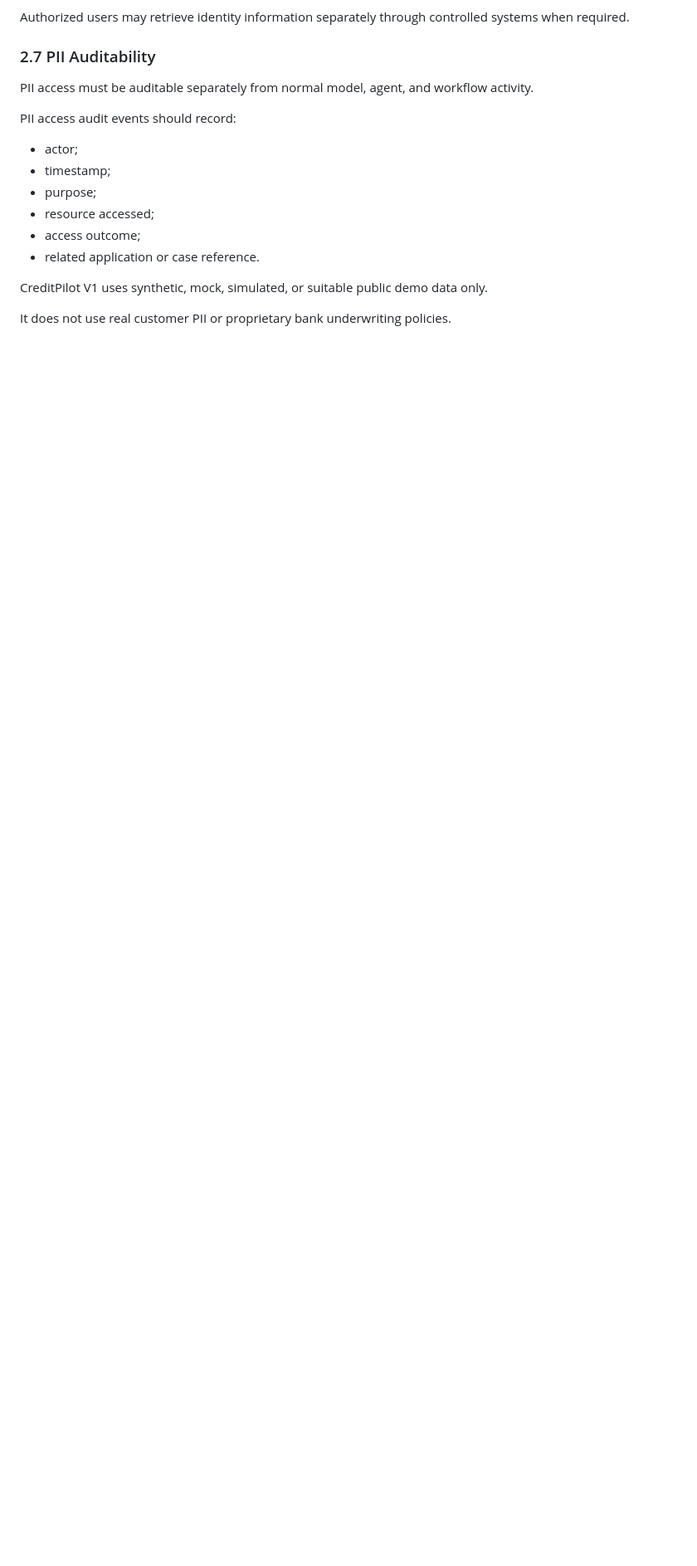
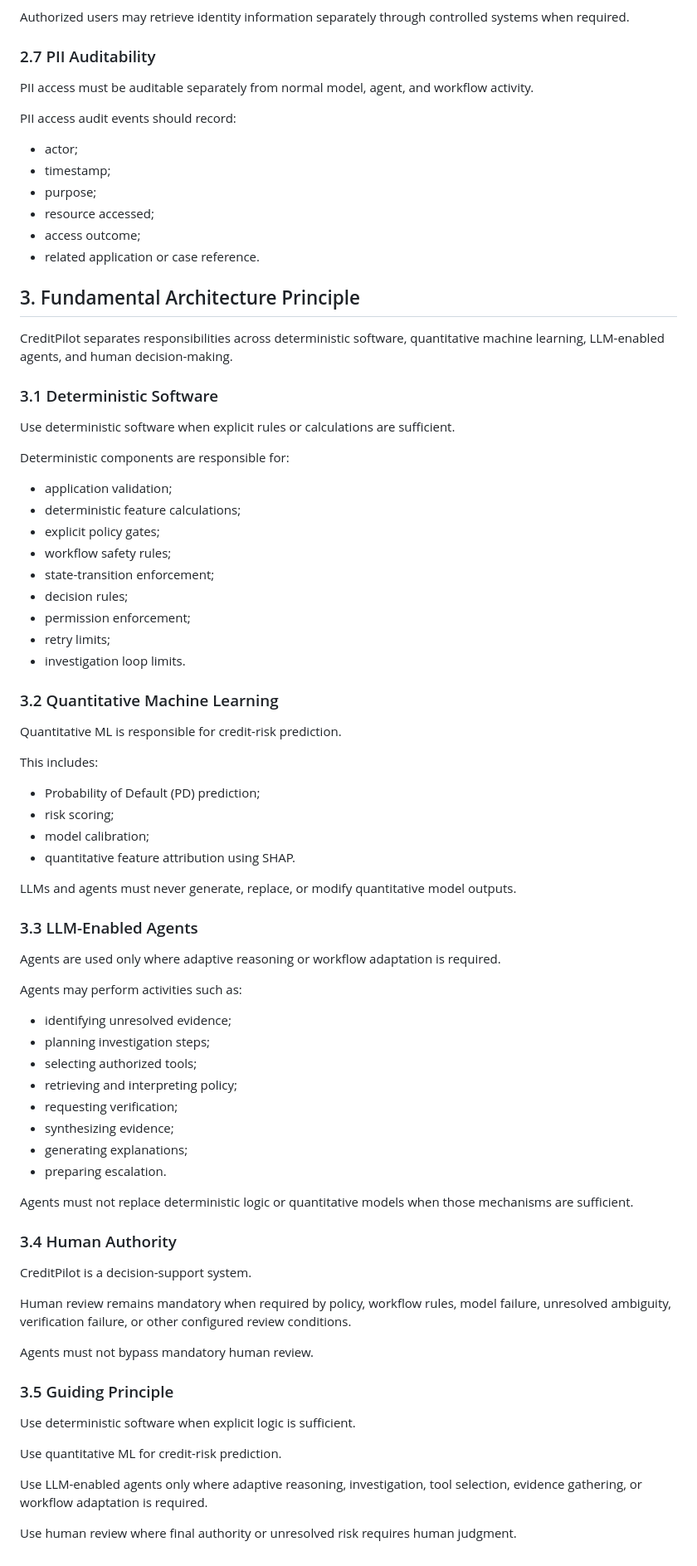
Before and after one commit to HanW33/creditpilot, a Markdown page: docs/ARCHITECTURE_SPEC_V1.md, the part around the change. Shown at 83% size. Rendered like a GitHub page; blank space fills up the shorter version.

Commit message:
Define deterministic ML agent and human boundaries

```diff
--- a/docs/ARCHITECTURE_SPEC_V1.md
+++ b/docs/ARCHITECTURE_SPEC_V1.md
@@ -160,6 +160,75 @@ PII access audit events should record:
 - access outcome;
 - related application or case reference.
 
-CreditPilot V1 uses synthetic, mock, simulated, or suitable public demo data only.
+## 3. Fundamental Architecture Principle
 
-It does not use real customer PII or proprietary bank underwriting policies.
+CreditPilot separates responsibilities across deterministic software,
+quantitative machine learning, LLM-enabled agents, and human decision-making.
+
+### 3.1 Deterministic Software
+
+Use deterministic software when explicit rules or calculations are sufficient.
+
+Deterministic components are responsible for:
+
+- application validation;
+- deterministic feature calculations;
+- explicit policy gates;
+- workflow safety rules;
+- state-transition enforcement;
+- decision rules;
+- permission enforcement;
+- retry limits;
+- investigation loop limits.
+
+### 3.2 Quantitative Machine Learning
+
+Quantitative ML is responsible for credit-risk prediction.
+
+This includes:
+
+- Probability of Default (PD) prediction;
+- risk scoring;
+- model calibration;
+- quantitative feature attribution using SHAP.
+
+LLMs and agents must never generate, replace, or modify quantitative model outputs.
+
+### 3.3 LLM-Enabled Agents
+
+Agents are used only where adaptive reasoning or workflow adaptation is required.
+
+Agents may perform activities such as:
+
+- identifying unresolved evidence;
+- planning investigation steps;
+- selecting authorized tools;
+- retrieving and interpreting policy;
+- requesting verification;
+- synthesizing evidence;
+- generating explanations;
+- preparing escalation.
+
+Agents must not replace deterministic logic or quantitative models when those mechanisms are sufficient.
+
+### 3.4 Human Authority
+
+CreditPilot is a decision-support system.
+
+Human review remains mandatory when required by policy, workflow rules,
+model failure, unresolved ambiguity, verification failure, or other
+configured review conditions.
+
+Agents must not bypass mandatory human review.
+
+### 3.5 Guiding Principle
+
+Use deterministic software when explicit logic is sufficient.
+
+Use quantitative ML for credit-risk prediction.
+
+Use LLM-enabled agents only where adaptive reasoning, investigation,
+tool selection, evidence gathering, or workflow adaptation is required.
+
+Use human review where final authority or unresolved risk requires
+human judgment.
```
